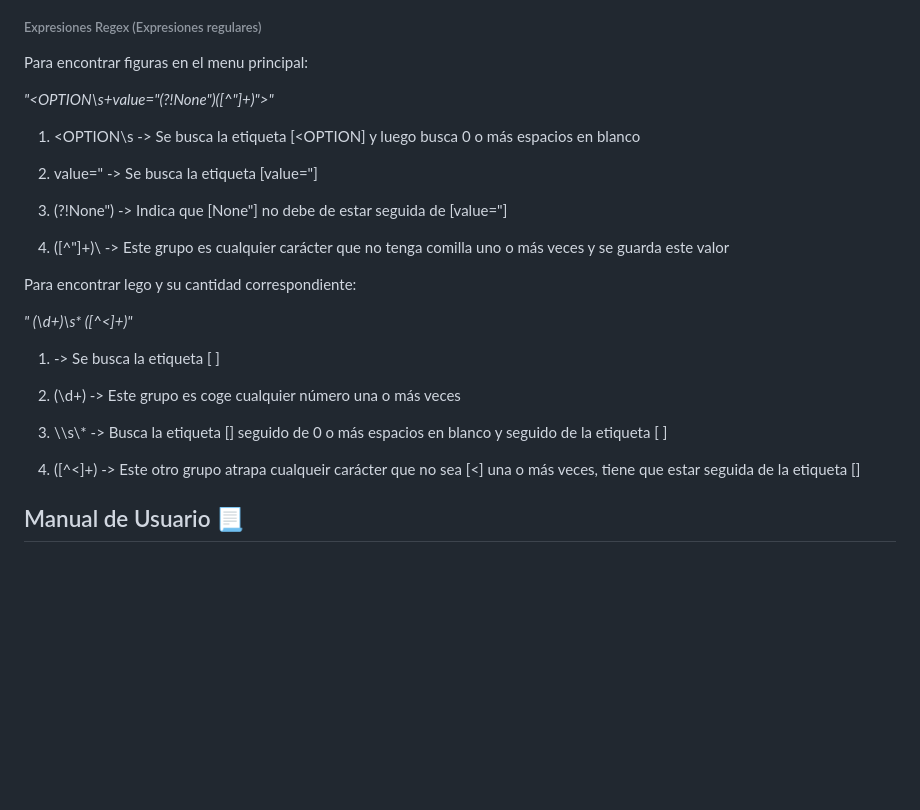
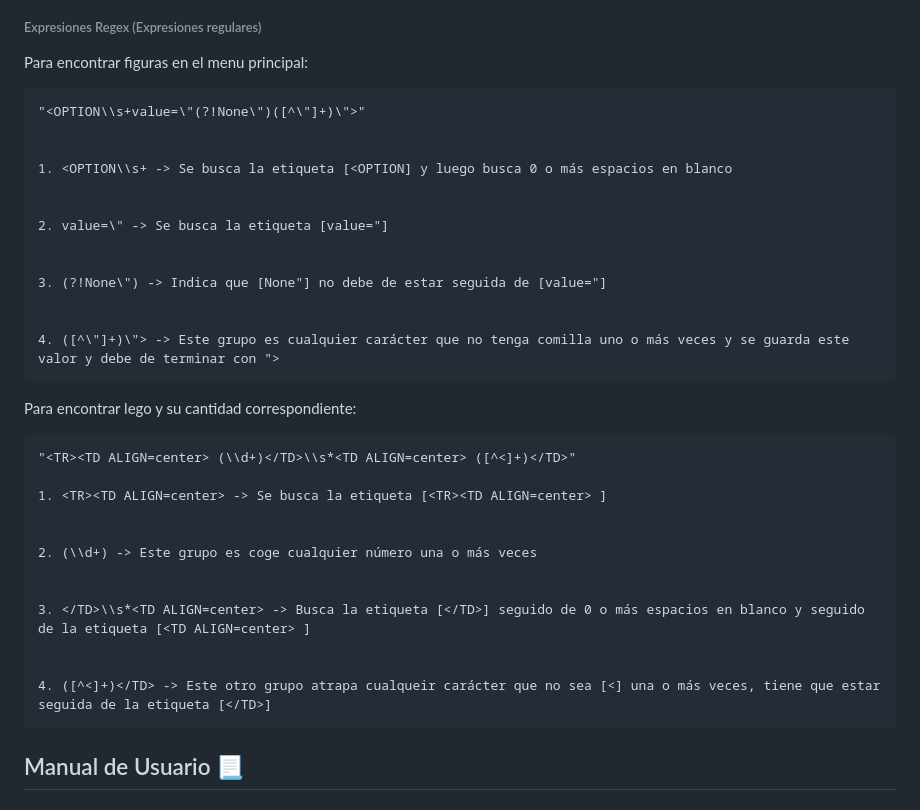
Before and after one commit to joseph97svk/HarborCLS, a Markdown page: README.md, the part around the change. Drawn GitHub-style; blank space fills up the shorter version.

````diff
--- a/README.md
+++ b/README.md
@@ -55,11 +55,11 @@ processRequest(bool requestMenu): Procesa la respuesta de servidor web después
 
 Para encontrar figuras en el menu principal:
 
-
-*"<OPTION\\s+value=\"(?!None\")([^\"]+)\">"*
+```markdown
+"<OPTION\\s+value=\"(?!None\")([^\"]+)\">"
 
 
-1. <OPTION\\s -> Se busca la etiqueta [<OPTION] y luego busca 0 o más espacios en blanco
+1. <OPTION\\s+ -> Se busca la etiqueta [<OPTION] y luego busca 0 o más espacios en blanco
 
 
 2. value=\" -> Se busca la etiqueta [value="]
@@ -68,12 +68,12 @@ Para encontrar figuras en el menu principal:
 3. (?!None\") -> Indica que [None"] no debe de estar seguida de [value="]
 
 
-4. ([^\"]+)\ -> Este grupo es cualquier carácter que no tenga comilla uno o más veces y se guarda este valor
-
+4. ([^\"]+)\"> -> Este grupo es cualquier carácter que no tenga comilla uno o más veces y se guarda este valor y debe de terminar con ">
+```
 
 Para encontrar lego y su cantidad correspondiente:
-
-*"<TR><TD ALIGN=center> (\\d+)</TD>\\s\*<TD ALIGN=center> ([^<]+)</TD>"*
+```markdown
+"<TR><TD ALIGN=center> (\\d+)</TD>\\s*<TD ALIGN=center> ([^<]+)</TD>"
 
 1. <TR><TD ALIGN=center> -> Se busca la etiqueta [<TR><TD ALIGN=center> ]
 
@@ -81,11 +81,11 @@ Para encontrar lego y su cantidad correspondiente:
 2. (\\d+) -> Este grupo es coge cualquier número una o más veces
 
 
-3. </TD>\\s\*<TD ALIGN=center> -> Busca la etiqueta [</TD>] seguido de 0 o más espacios en blanco y seguido de la etiqueta [<TD ALIGN=center> ]
+3. </TD>\\s*<TD ALIGN=center> -> Busca la etiqueta [</TD>] seguido de 0 o más espacios en blanco y seguido de la etiqueta [<TD ALIGN=center> ]
 
 
 4. ([^<]+)</TD> -> Este otro grupo atrapa cualqueir carácter que no sea [<] una o más veces, tiene que estar seguida de la etiqueta [</TD>]
-
+```
 
 ## Manual de Usuario 📃
 
````
